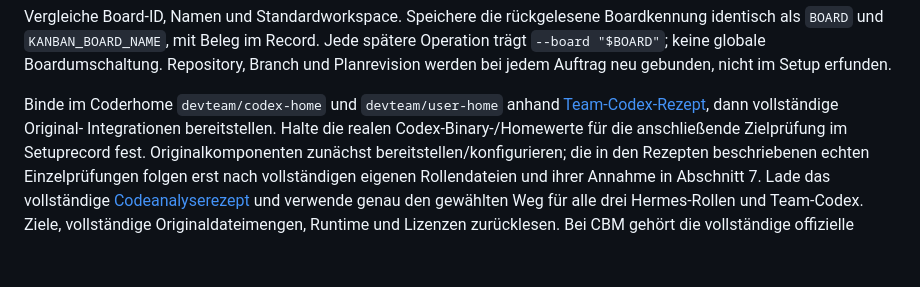
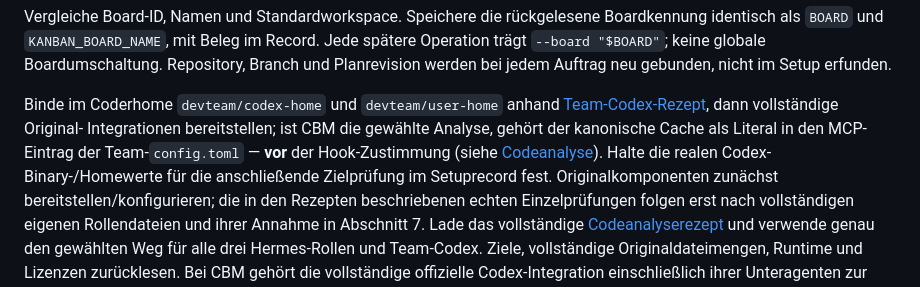
Before and after one commit to ataian/generic-devteam, a Markdown page: references/setup.md, the part around the change. Rendered like a GitHub page; blank space fills up the shorter version.

```diff
--- a/references/setup.md
+++ b/references/setup.md
@@ -161,7 +161,9 @@ Planrevision werden bei jedem Auftrag neu gebunden, nicht im Setup erfunden.
 
 Binde im Coderhome `devteam/codex-home` und `devteam/user-home` anhand
 [Team-Codex-Rezept](integrations.md#team-codex), dann vollständige Original-
-Integrationen bereitstellen. Halte die realen Codex-Binary-/Homewerte für die anschließende
+Integrationen bereitstellen; ist CBM die gewählte Analyse, gehört der kanonische
+Cache als Literal in den MCP-Eintrag der Team-`config.toml` — **vor** der
+Hook-Zustimmung (siehe [Codeanalyse](code-analysis.md#codebase-memory)). Halte die realen Codex-Binary-/Homewerte für die anschließende
 Zielprüfung im Setuprecord fest. Originalkomponenten zunächst bereitstellen/konfigurieren;
 die in den Rezepten beschriebenen echten Einzelprüfungen folgen erst nach
 vollständigen eigenen Rollendateien und ihrer Annahme in Abschnitt 7.
```
Also changed, not shown: references/code-analysis.md (+20 -1 lines).
